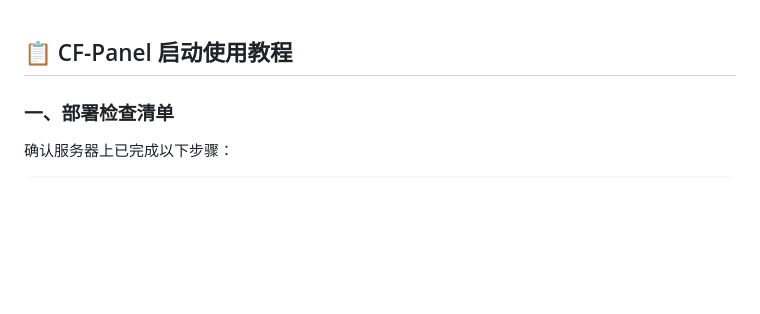
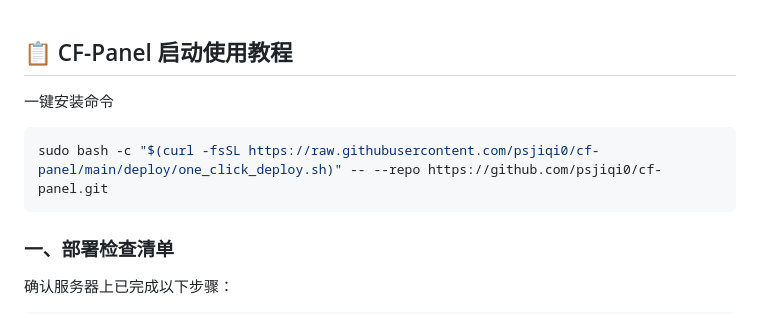
Before and after one commit to psjiqi0/cf-panel, a Markdown page: README.md, the part around the change. Drawn GitHub-style; blank space fills up the shorter version.

````diff
--- a/README.md
+++ b/README.md
@@ -1,5 +1,8 @@
 ## 📋 CF-Panel 启动使用教程
-
+一键安装命令
+```bash
+sudo bash -c "$(curl -fsSL https://raw.githubusercontent.com/psjiqi0/cf-panel/main/deploy/one_click_deploy.sh)" -- --repo https://github.com/psjiqi0/cf-panel.git
+```
 ### 一、部署检查清单
 
 确认服务器上已完成以下步骤：
````
